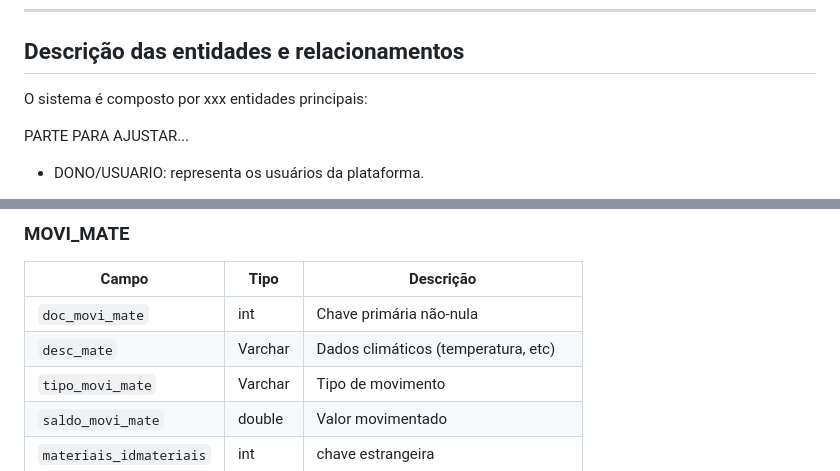
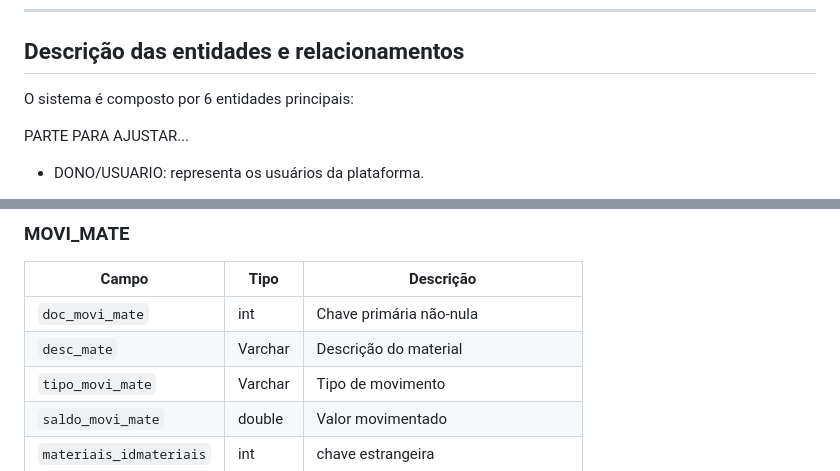
Before and after one commit to jp085/Projeto-multiplataforma-1, a Markdown page: docs/database/database.md, 2 parts joined by grey strips. Drawn GitHub-style.

```diff
--- a/docs/database/database.md
+++ b/docs/database/database.md
@@ -23,7 +23,7 @@ O modelo de dados do projeto Inven foi planejado para garantir flexibilidade, in
 
 ## Descrição das entidades e relacionamentos
 
-O sistema é composto por xxx entidades principais:
+O sistema é composto por 6 entidades principais:
 
 PARTE PARA AJUSTAR...
 
@@ -111,7 +111,7 @@ A imagem abaixo representa visualmente o modelo de dados e os relacionamentos en
 | Campo    | Tipo   | Descrição                                   |
 |----------|--------|---------------------------------------------|
 | `doc_movi_mate` | int | Chave primária não-nula                   |
-| `desc_mate`  | Varchar | Dados climáticos (temperatura, etc)         |
+| `desc_mate`  | Varchar | Descrição do material         |
 | `tipo_movi_mate`  | Varchar | Tipo de movimento         |
 | `saldo_movi_mate`  | double | Valor movimentado         |
 | `materiais_idmateriais`  | int | chave estrangeira         |
```
